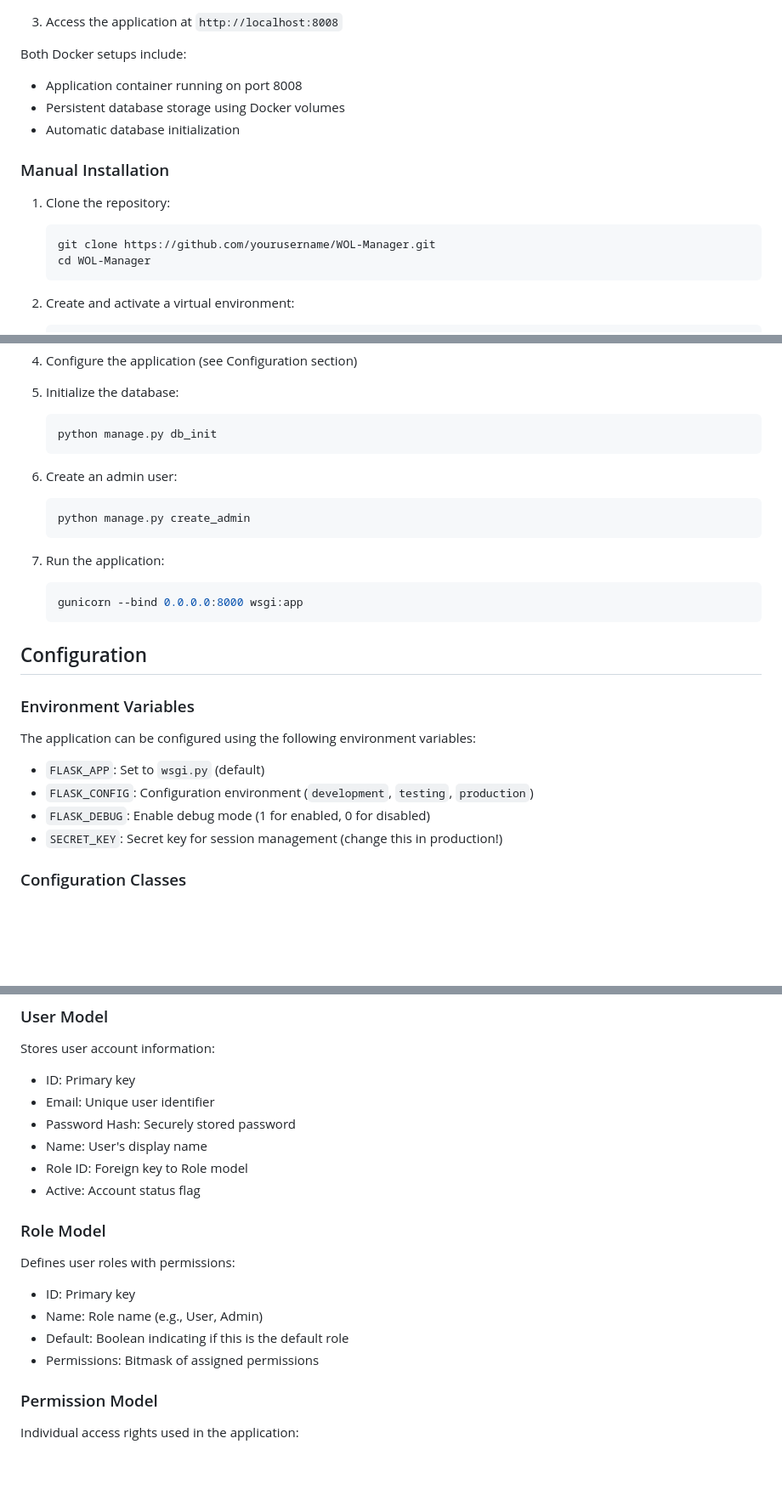
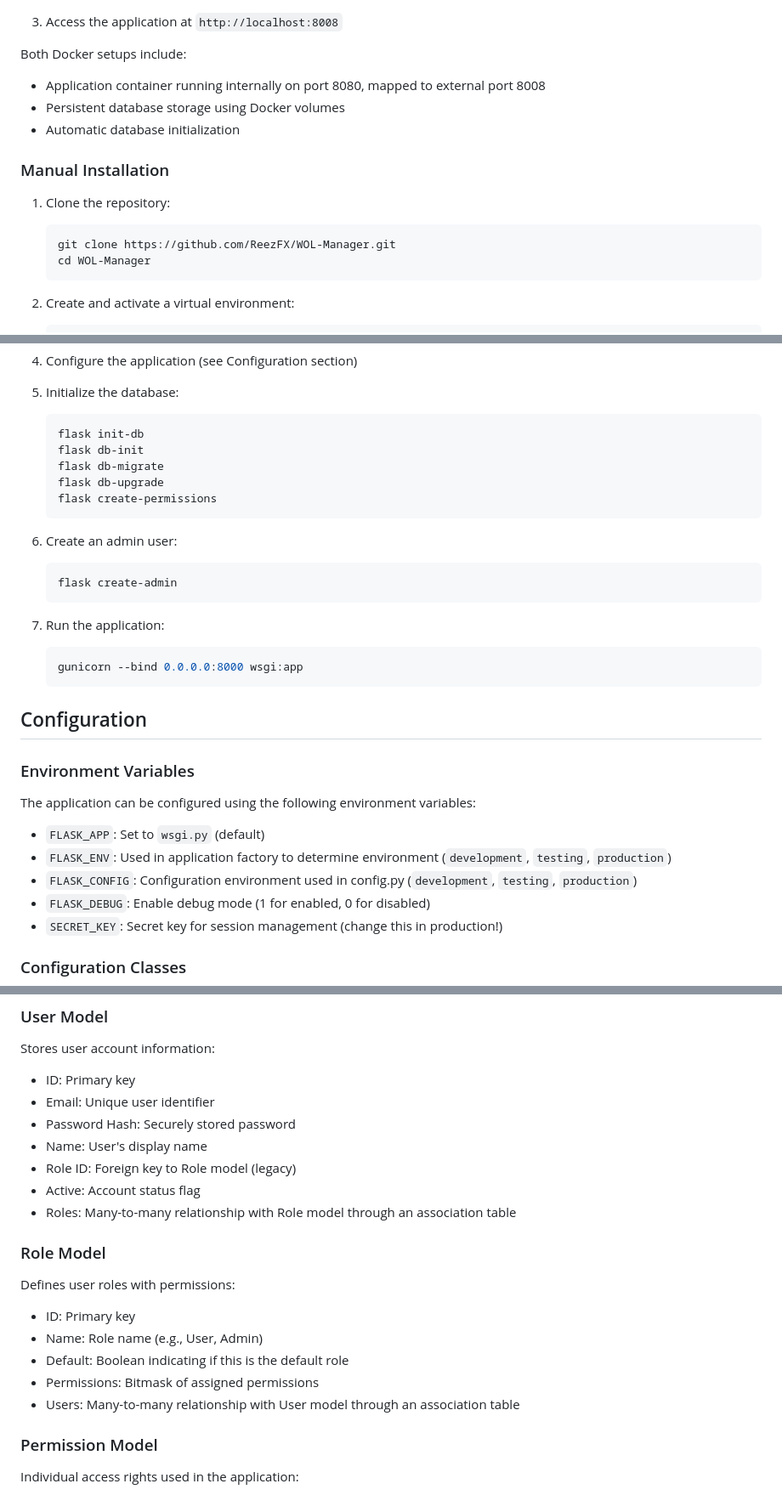
Before and after one commit to ReezFX/WOL-Manager, a Markdown page: README.md, 3 parts joined by grey strips. Shown: that part at 85% size. Drawn GitHub-style; blank space fills up the shorter version.

Commit message:
update: README fixed instructions and database model description

````diff
--- a/README.md
+++ b/README.md
@@ -70,14 +70,14 @@ The easiest way to run WOL-Manager is using Docker. You have two options:
 3. Access the application at `http://localhost:8008`
 
 Both Docker setups include:
-- Application container running on port 8008
+- Application container running internally on port 8080, mapped to external port 8008
 - Persistent database storage using Docker volumes
 - Automatic database initialization
 ### Manual Installation
 
 1. Clone the repository:
    ```bash
-   git clone https://github.com/yourusername/WOL-Manager.git
+   git clone https://github.com/ReezFX/WOL-Manager.git
    cd WOL-Manager
    ```
 
@@ -96,12 +96,16 @@ Both Docker setups include:
 
 5. Initialize the database:
    ```bash
-   python manage.py db_init
+   flask init-db
+   flask db-init
+   flask db-migrate
+   flask db-upgrade
+   flask create-permissions
    ```
 
 6. Create an admin user:
    ```bash
-   python manage.py create_admin
+   flask create-admin
    ```
 
 7. Run the application:
@@ -113,9 +117,9 @@ Both Docker setups include:
 
 ### Environment Variables
 The application can be configured using the following environment variables:
-
 - `FLASK_APP`: Set to `wsgi.py` (default)
-- `FLASK_CONFIG`: Configuration environment (`development`, `testing`, `production`)
+- `FLASK_ENV`: Used in application factory to determine environment (`development`, `testing`, `production`)
+- `FLASK_CONFIG`: Configuration environment used in config.py (`development`, `testing`, `production`)
 - `FLASK_DEBUG`: Enable debug mode (1 for enabled, 0 for disabled)
 - `SECRET_KEY`: Secret key for session management (change this in production!)
 
@@ -206,8 +210,9 @@ Stores user account information:
 - Email: Unique user identifier
 - Password Hash: Securely stored password
 - Name: User's display name
-- Role ID: Foreign key to Role model
+- Role ID: Foreign key to Role model (legacy)
 - Active: Account status flag
+- Roles: Many-to-many relationship with Role model through an association table
 
 ### Role Model
 Defines user roles with permissions:
@@ -215,6 +220,7 @@ Defines user roles with permissions:
 - Name: Role name (e.g., User, Admin)
 - Default: Boolean indicating if this is the default role
 - Permissions: Bitmask of assigned permissions
+- Users: Many-to-many relationship with User model through an association table
 
 ### Permission Model
 Individual access rights used in the application:
````
Also changed, not shown: other parts of README.md (+2 -2 lines), CHANGELOG.md (+10 -0 lines).
